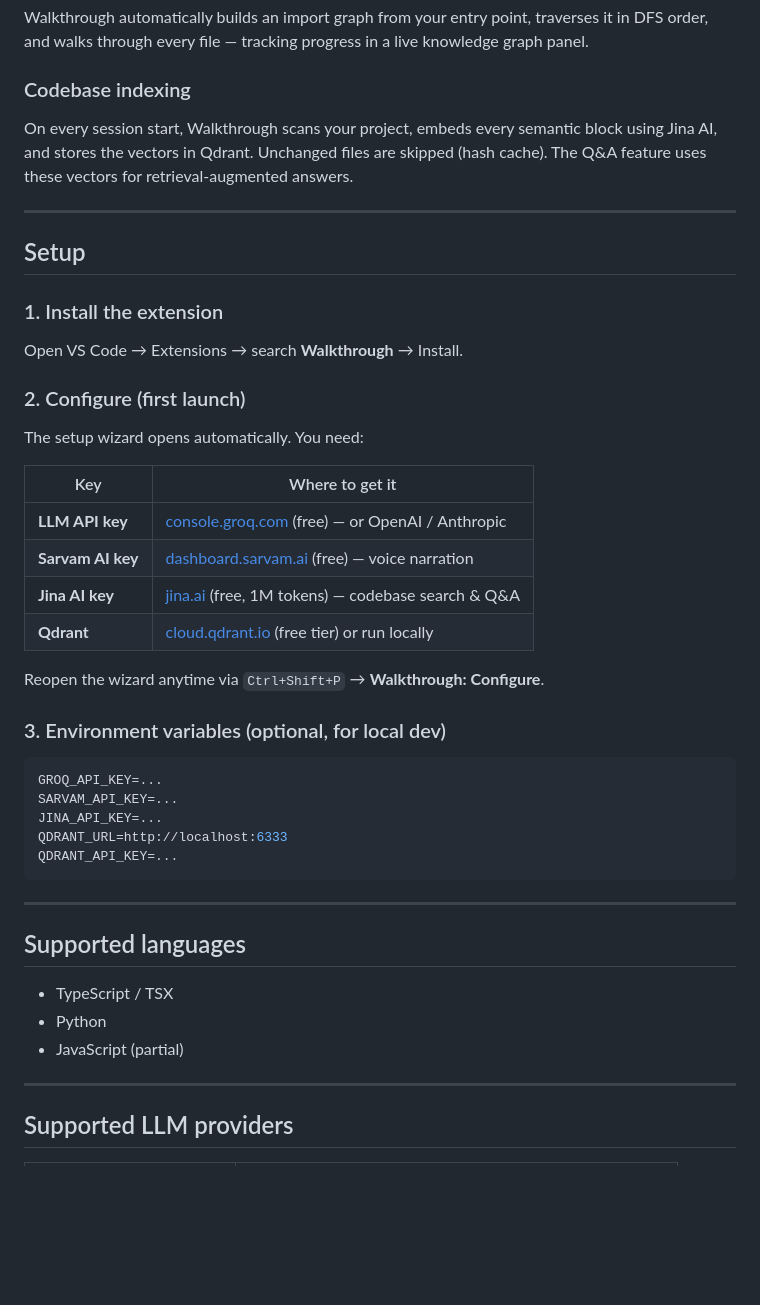
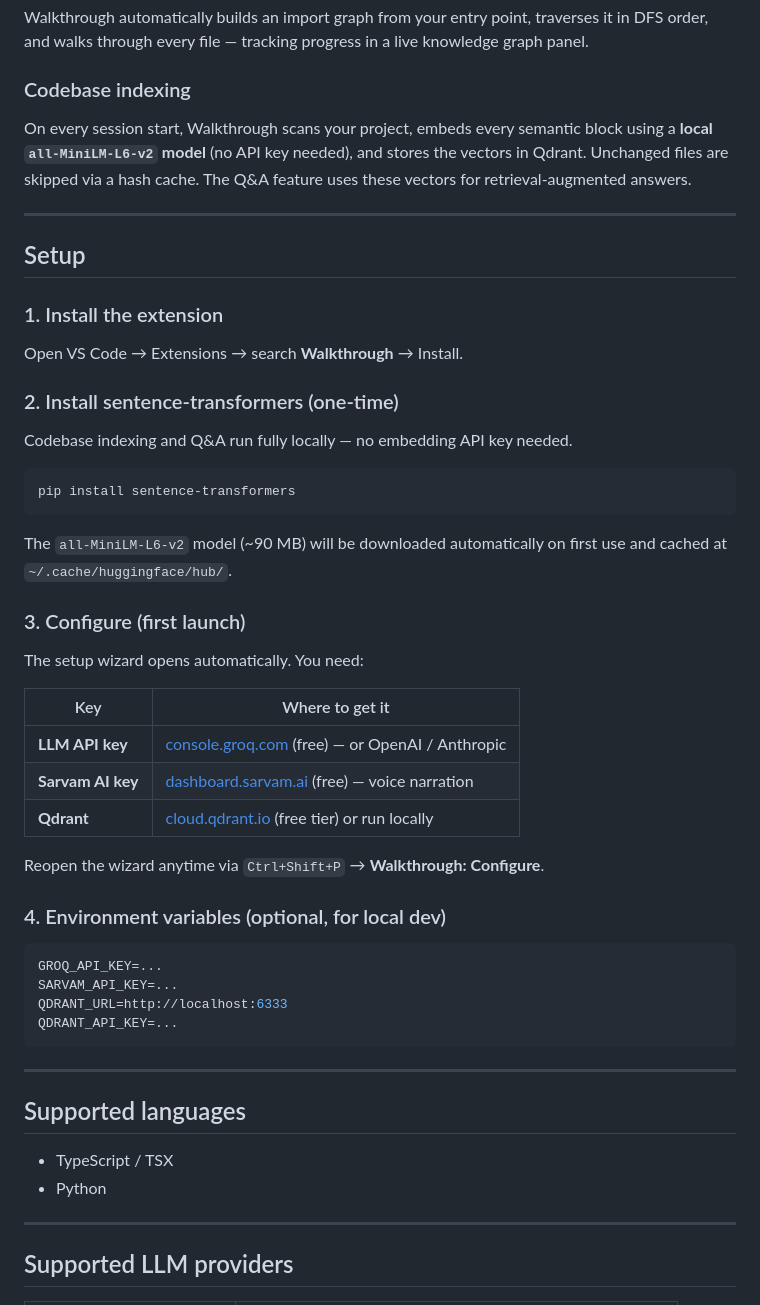
Before and after one commit to Upendra2003/walkthrough, a Markdown page: README.md, the part around one of its changes. Drawn GitHub-style; blank space fills up the shorter version.

````diff
--- a/README.md
+++ b/README.md
@@ -48,7 +57,7 @@ Q: "how is auth handled?"
 Walkthrough automatically builds an import graph from your entry point, traverses it in DFS order, and walks through every file — tracking progress in a live knowledge graph panel.
 
 ### Codebase indexing
-On every session start, Walkthrough scans your project, embeds every semantic block using Jina AI, and stores the vectors in Qdrant. Unchanged files are skipped (hash cache). The Q&A feature uses these vectors for retrieval-augmented answers.
+On every session start, Walkthrough scans your project, embeds every semantic block using a **local `all-MiniLM-L6-v2` model** (no API key needed), and stores the vectors in Qdrant. Unchanged files are skipped via a hash cache. The Q&A feature uses these vectors for retrieval-augmented answers.
 
 ---
 
@@ -57,24 +66,31 @@ On every session start, Walkthrough scans your project, embeds every semantic bl
 ### 1. Install the extension
 Open VS Code → Extensions → search **Walkthrough** → Install.
 
-### 2. Configure (first launch)
+### 2. Install sentence-transformers (one-time)
+Codebase indexing and Q&A run fully locally — no embedding API key needed.
+
+```bash
+pip install sentence-transformers
+```
+
+The `all-MiniLM-L6-v2` model (~90 MB) will be downloaded automatically on first use and cached at `~/.cache/huggingface/hub/`.
+
+### 3. Configure (first launch)
 The setup wizard opens automatically. You need:
 
 | Key | Where to get it |
 |---|---|
 | **LLM API key** | [console.groq.com](https://console.groq.com) (free) — or OpenAI / Anthropic |
 | **Sarvam AI key** | [dashboard.sarvam.ai](https://dashboard.sarvam.ai) (free) — voice narration |
-| **Jina AI key** | [jina.ai](https://jina.ai) (free, 1M tokens) — codebase search & Q&A |
 | **Qdrant** | [cloud.qdrant.io](https://cloud.qdrant.io) (free tier) or run locally |
 
 Reopen the wizard anytime via `Ctrl+Shift+P` → **Walkthrough: Configure**.
 
-### 3. Environment variables (optional, for local dev)
+### 4. Environment variables (optional, for local dev)
 
 ```env
 GROQ_API_KEY=...
 SARVAM_API_KEY=...
-JINA_API_KEY=...
 QDRANT_URL=http://localhost:6333
 QDRANT_API_KEY=...
 ```
@@ -85,7 +101,6 @@ QDRANT_API_KEY=...
 
 - TypeScript / TSX
 - Python
-- JavaScript (partial)
 
 ---
 
````
Also changed, not shown: other parts of README.md (+20 -13 lines), CLAUDE.md (+6 -1 lines).
